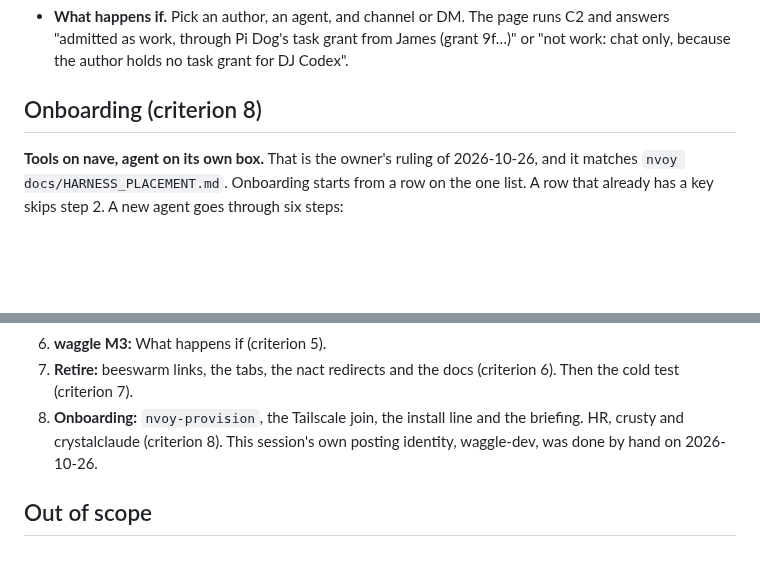
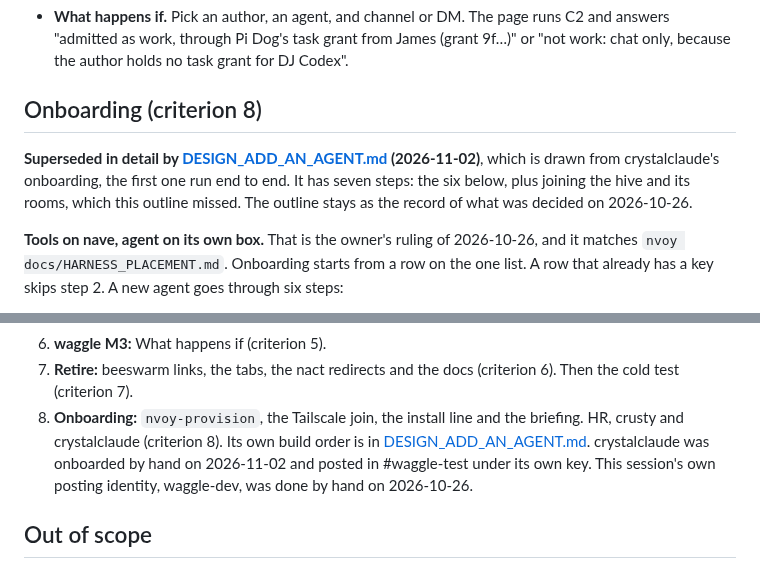
Before and after one commit to JAFairweather/waggle, a Markdown page: docs/HIVE_MANAGER_SPEC.md, 2 parts joined by grey strips. GitHub-like rendering; blank space fills up the shorter version.

```diff
--- a/docs/HIVE_MANAGER_SPEC.md
+++ b/docs/HIVE_MANAGER_SPEC.md
@@ -314,6 +314,11 @@ tabs.
 
 ## Onboarding (criterion 8)
 
+**Superseded in detail by [DESIGN_ADD_AN_AGENT.md](DESIGN_ADD_AN_AGENT.md) (2026-11-02)**, which
+is drawn from crystalclaude's onboarding, the first one run end to end. It has seven steps: the six
+below, plus joining the hive and its rooms, which this outline missed. The outline stays as the
+record of what was decided on 2026-10-26.
+
 **Tools on nave, agent on its own box.** That is the owner's ruling of 2026-10-26, and it matches
 `nvoy docs/HARNESS_PLACEMENT.md`. Onboarding starts from a row on the one list. A row that already
 has a key skips step 2. A new agent goes through six steps:
@@ -391,7 +396,9 @@ Each step is one PR, reviewed by mydude, with its deploy verified.
 7. **Retire:** beeswarm links, the tabs, the nact redirects and the docs (criterion 6). Then the
    cold test (criterion 7).
 8. **Onboarding:** `nvoy-provision`, the Tailscale join, the install line and the briefing.
-   HR, crusty and crystalclaude (criterion 8). This session's own posting identity, waggle-dev, was
+   HR, crusty and crystalclaude (criterion 8). Its own build order is in
+   [DESIGN_ADD_AN_AGENT.md](DESIGN_ADD_AN_AGENT.md). crystalclaude was onboarded by hand on
+   2026-11-02 and posted in #waggle-test under its own key. This session's own posting identity, waggle-dev, was
    done by hand on 2026-10-26.
 
 ## Out of scope
```
Also changed, not shown: docs/DESIGN_ADD_AN_AGENT.md (added, +185 -0 lines).
